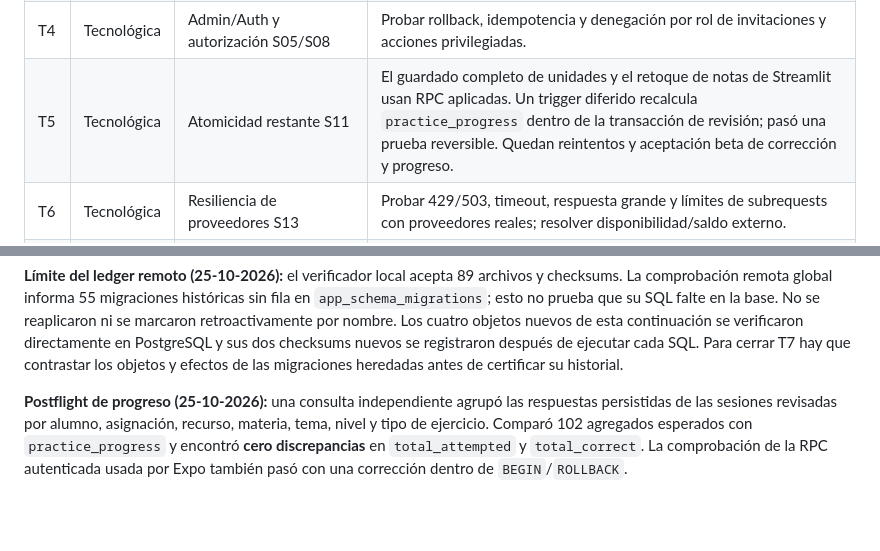
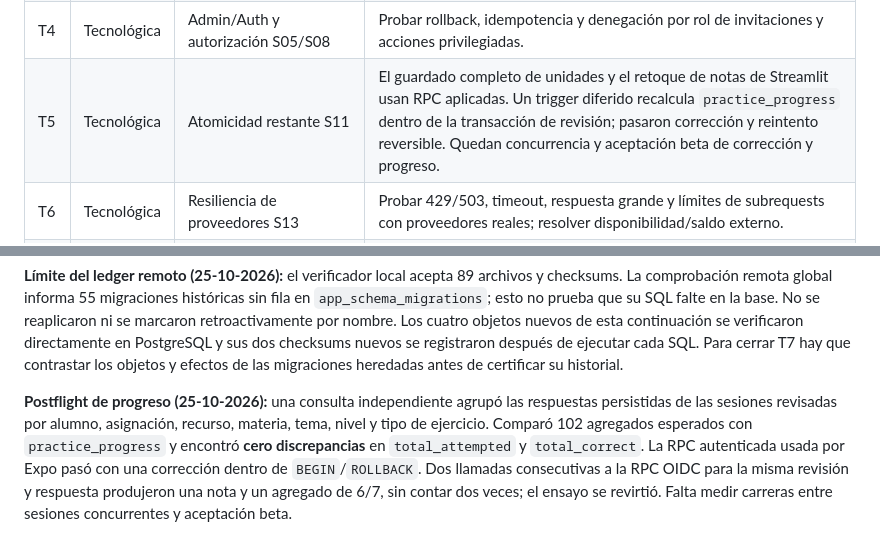
Before and after one commit to Thonygon/lesson-manager-app, a Markdown page: docs/AUDITORIAS_ESTADO_2026-10-22.md, 2 parts joined by grey strips. Rendered like a GitHub page; blank space fills up the shorter version.

Commit message:
Record reviewed progress retry verification

```diff
--- a/docs/AUDITORIAS_ESTADO_2026-10-22.md
+++ b/docs/AUDITORIAS_ESTADO_2026-10-22.md
@@ -109,7 +109,7 @@ Hay **22 paquetes de cierre abiertos** en las cuatro auditorías activas. Se cue
 | T2 | Tecnológica | Borrado de cuenta S01/S02 | Inyectar fallos, comprobar rollback y conservación/acceso de recursos públicos por tipo. |
 | T3 | Tecnológica | Cupos anónimos y concurrentes S03/S04 | Ejecutar carreras y cron reales; conciliar reservas, solicitudes e intentos. |
 | T4 | Tecnológica | Admin/Auth y autorización S05/S08 | Probar rollback, idempotencia y denegación por rol de invitaciones y acciones privilegiadas. |
-| T5 | Tecnológica | Atomicidad restante S11 | El guardado completo de unidades y el retoque de notas de Streamlit usan RPC aplicadas. Un trigger diferido recalcula `practice_progress` dentro de la transacción de revisión; pasó una prueba reversible. Quedan reintentos y aceptación beta de corrección y progreso. |
+| T5 | Tecnológica | Atomicidad restante S11 | El guardado completo de unidades y el retoque de notas de Streamlit usan RPC aplicadas. Un trigger diferido recalcula `practice_progress` dentro de la transacción de revisión; pasaron corrección y reintento reversible. Quedan concurrencia y aceptación beta de corrección y progreso. |
 | T6 | Tecnológica | Resiliencia de proveedores S13 | Probar 429/503, timeout, respuesta grande y límites de subrequests con proveedores reales; resolver disponibilidad/saldo externo. |
 | T7 | Tecnológica | CI, carga y recuperación | Registrar CI verde del corte desplegado, latencia/carga bajo límites y recuperación observada. El cron de IA ya ejecutó correctamente; 55 migraciones anteriores al ledger carecen de fila de aplicación, por lo que el verificador remoto global aún no pasa. |
 | P1 | Paridad | Explorer S12 | Crear builds móviles nuevos con la URL fijada; aceptar categorías parciales, filtros y paginación en navegador/dispositivo. |
@@ -143,4 +143,4 @@ Hay **22 paquetes de cierre abiertos** en las cuatro auditorías activas. Se cue
 
 **Límite del ledger remoto (25-10-2026):** el verificador local acepta 89 archivos y checksums. La comprobación remota global informa 55 migraciones históricas sin fila en `app_schema_migrations`; esto no prueba que su SQL falte en la base. No se reaplicaron ni se marcaron retroactivamente por nombre. Los cuatro objetos nuevos de esta continuación se verificaron directamente en PostgreSQL y sus dos checksums nuevos se registraron después de ejecutar cada SQL. Para cerrar T7 hay que contrastar los objetos y efectos de las migraciones heredadas antes de certificar su historial.
 
-**Postflight de progreso (25-10-2026):** una consulta independiente agrupó las respuestas persistidas de las sesiones revisadas por alumno, asignación, recurso, materia, tema, nivel y tipo de ejercicio. Comparó 102 agregados esperados con `practice_progress` y encontró **cero discrepancias** en `total_attempted` y `total_correct`. La comprobación de la RPC autenticada usada por Expo también pasó con una corrección dentro de `BEGIN`/`ROLLBACK`.
+**Postflight de progreso (25-10-2026):** una consulta independiente agrupó las respuestas persistidas de las sesiones revisadas por alumno, asignación, recurso, materia, tema, nivel y tipo de ejercicio. Comparó 102 agregados esperados con `practice_progress` y encontró **cero discrepancias** en `total_attempted` y `total_correct`. La RPC autenticada usada por Expo pasó con una corrección dentro de `BEGIN`/`ROLLBACK`. Dos llamadas consecutivas a la RPC OIDC para la misma revisión y respuesta produjeron una nota y un agregado de 6/7, sin contar dos veces; el ensayo se revirtió. Falta medir carreras entre sesiones concurrentes y aceptación beta.
```
Also changed, not shown: docs/CLASSIO_TECHNOLOGY_AUDIT.md (+1 -1 lines).
